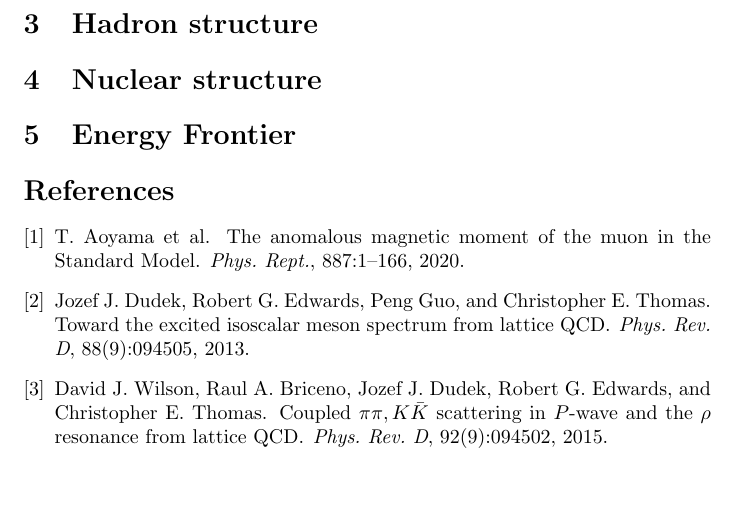
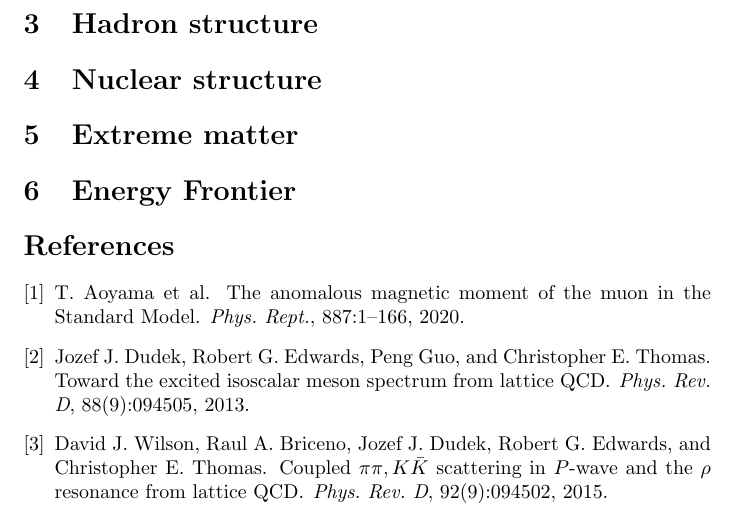
Before and after one commit to grokqcd/USQCD-theory-and-experimental-time-lines, a LaTeX document (main.tex): part of page 5 of 5, cut so that both start at the same text, the shorter picture padded with empty space. Compiled offline with pdfLaTeX.

Commit message:
Overleaf

```diff
--- a/main.tex
+++ b/main.tex
@@ -126,6 +126,8 @@ PID upgrade.
 \section{Nuclear structure}\label{sec:nucstruct}
 
 
+\section{Extreme matter}\label{sec:extreme}
+
 
 \section{Energy Frontier}\label{sec:energy}
 
```
